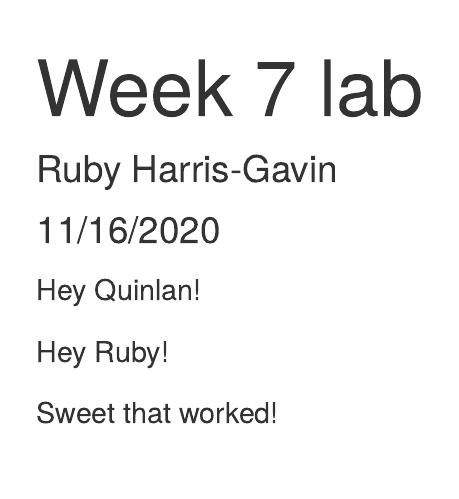
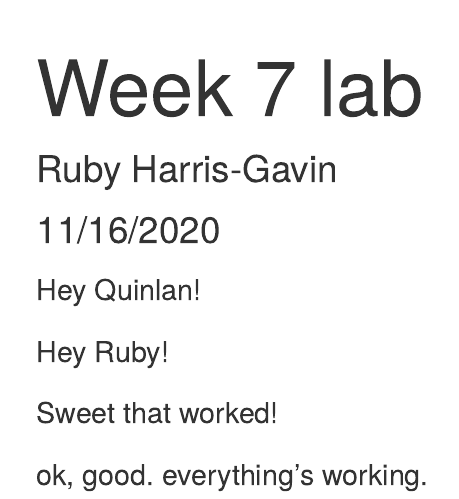
Before and after one commit to rubyhg/week-7-lab, an R Markdown document (lab_7_collab.Rmd): the page in a window 1100 px wide, from its top. Rendered offline with R 4.5, knitr and Pandoc, with nearby package versions.

Commit message:
added ANOTHER line

```diff
--- a/lab_7_collab.Rmd
+++ b/lab_7_collab.Rmd
@@ -14,3 +14,5 @@ Hey Quinlan!
 Hey Ruby!
 
 Sweet that worked!
+
+ok, good.  everything's working.
```
